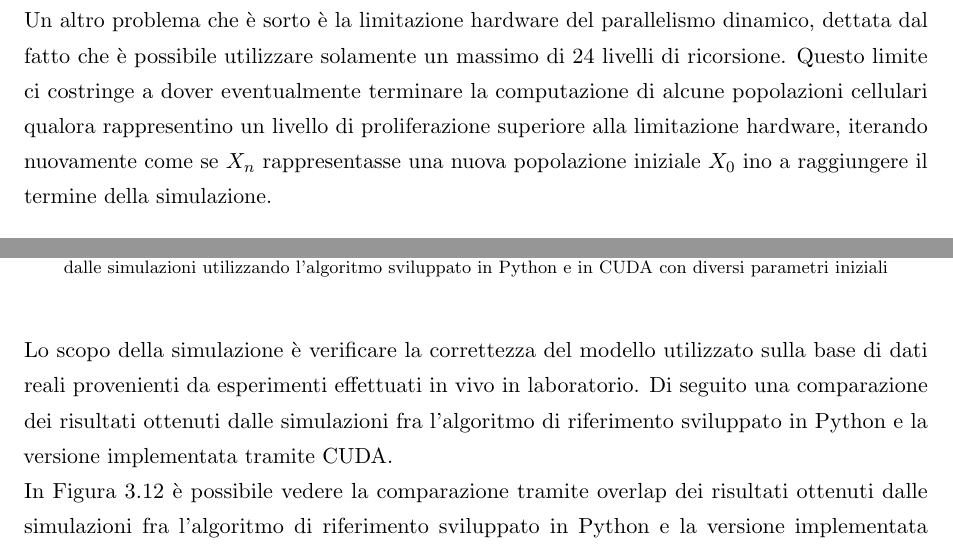
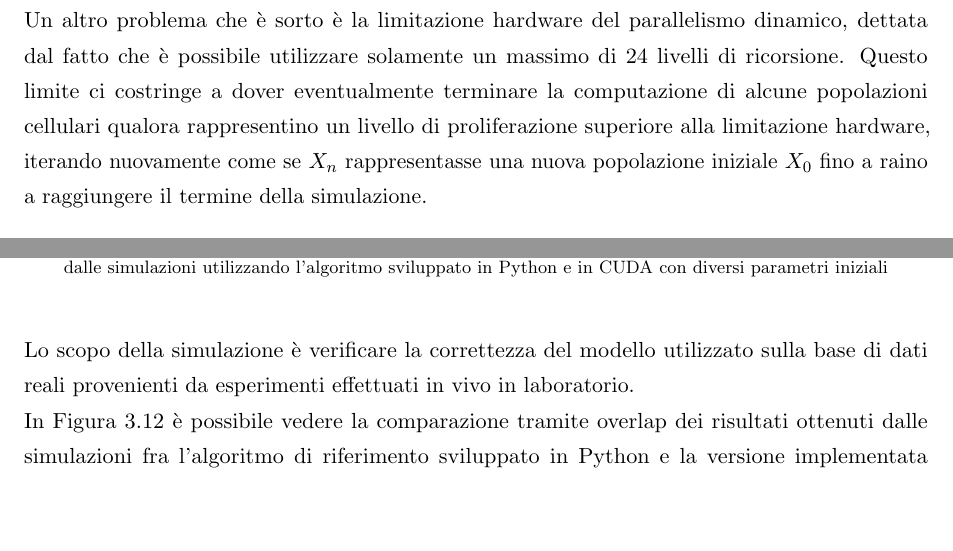
Before and after one commit to ericniso/bachelor-thesis, a LaTeX thesis (main.tex, which reads Sections/Risultati/Algoritmo_Parallelo.tex, Sections/Risultati/Confronto.tex): two parts of pages 17 and 23 of 26, joined at a grey line, cut so that both start at the same text, the shorter picture padded with empty space. The pictures show the PDF file main.pdf that the author committed with the source.

Commit message:
Fix some errors

```diff
--- a/Sections/Risultati/Algoritmo_Parallelo.tex
+++ b/Sections/Risultati/Algoritmo_Parallelo.tex
@@ -273,7 +273,7 @@ di 24 livelli di ricorsione. Questo limite ci costringe a dover
 eventualmente terminare la computazione di alcune popolazioni cellulari qualora
 rappresentino un livello di proliferazione superiore alla limitazione hardware,
 iterando nuovamente come se $X_{n}$ rappresentasse una nuova
-popolazione iniziale $X_{0}$ ino a raggiungere il termine della simulazione.
+popolazione iniziale $X_{0}$ fino a raino a raggiungere il termine della simulazione.
 
 \begin{figure}[t]
     \centering
--- a/Sections/Risultati/Confronto.tex
+++ b/Sections/Risultati/Confronto.tex
@@ -109,9 +109,6 @@
 Lo scopo della simulazione è verificare la correttezza del modello utilizzato
 sulla base di dati reali provenienti da esperimenti effettuati in vivo
 in laboratorio.
-Di seguito una comparazione dei risultati ottenuti dalle simulazioni fra
-l'algoritmo di riferimento sviluppato in Python e la versione implementata
-tramite CUDA.
 \\
 In Figura \ref{chart:comparison} è possibile vedere la comparazione tramite
 overlap dei
```
Also changed, not shown: main.pdf, Sections/Risultati/Algoritmo_Parallelo.tex (2 more changed lines).
